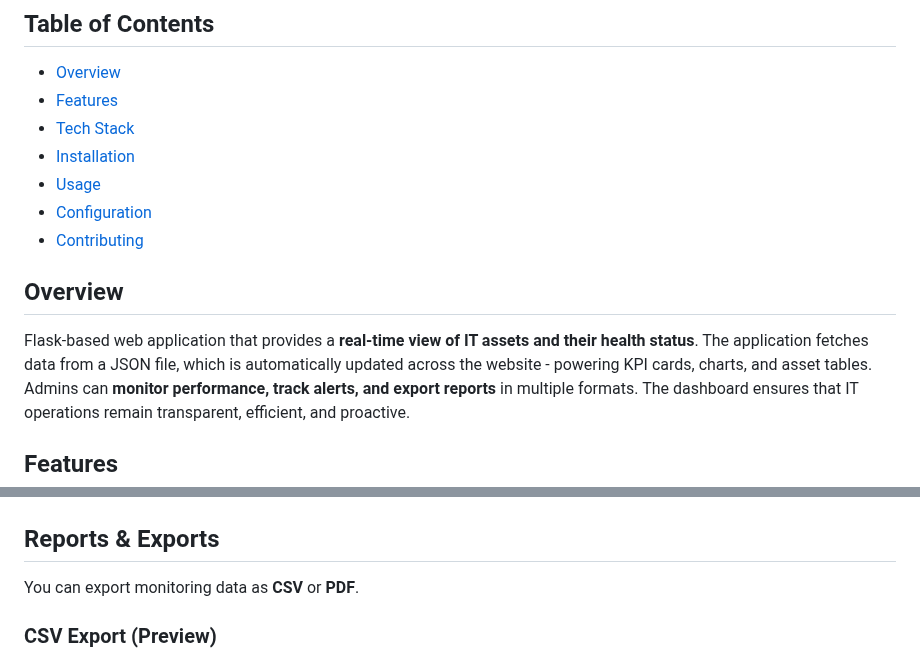
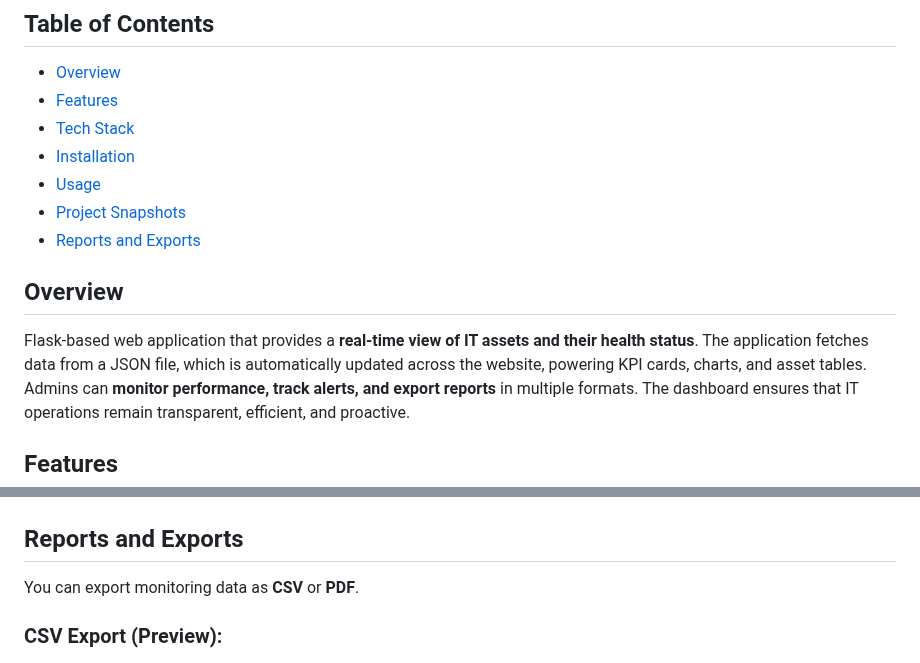
Before and after one commit to s-varshith/AssetHealthDashboard, a Markdown page: README.md, 2 parts joined by grey strips. Rendered like a GitHub page.

```diff
--- a/README.md
+++ b/README.md
@@ -9,12 +9,12 @@ A comprehensive web-based monitoring dashboard built with Python-Flask for track
 - [Tech Stack](#tech-stack)
 - [Installation](#installation)
 - [Usage](#usage)
-- [Configuration](#configuration)
-- [Contributing](#contributing)
+- [Project Snapshots](#project-snapshots)
+- [Reports and Exports](#reports-and-exports)
 
 ## Overview
 
-Flask-based web application that provides a **real-time view of IT assets and their health status**. The application fetches data from a JSON file, which is automatically updated across the website - powering KPI cards, charts, and asset tables.
+Flask-based web application that provides a **real-time view of IT assets and their health status**. The application fetches data from a JSON file, which is automatically updated across the website, powering KPI cards, charts, and asset tables.
 Admins can **monitor performance, track alerts, and export reports** in multiple formats. The dashboard ensures that IT operations remain transparent, efficient, and proactive.
 
 ## Features
@@ -101,10 +101,10 @@ Admins can **monitor performance, track alerts, and export reports** in multiple
 ![Alerts](readme_img_doc/alert_img.png)
 
-## Reports & Exports
+## Reports and Exports
 
 You can export monitoring data as **CSV** or **PDF**.
 
-### CSV Export (Preview)
+### CSV Export (Preview):
 ![CSV Export Screenshot](readme_img_doc/asset_export_csv_img.png)
 [Download Sample CSV](readme_img_doc/Asset_inventory.csv)
 
```
Also changed, not shown: other parts of README.md (+4 -4 lines).
